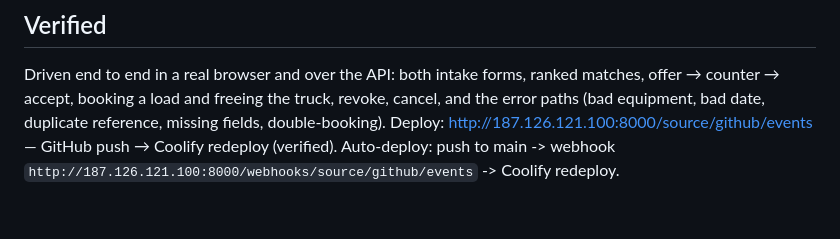
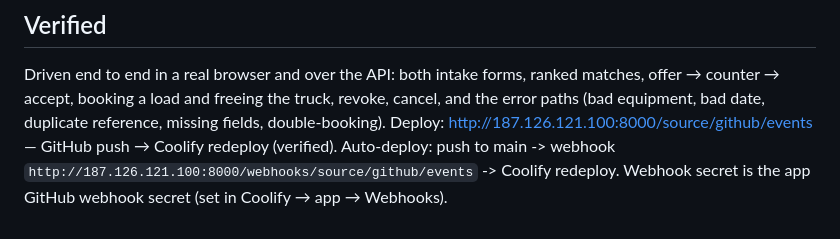
Before and after one commit to iamcoolvivek007/freightmatch, a Markdown page: README.md, the part around the change. Rendered like a GitHub page.

Commit message:
docs: webhook secret note

```diff
--- a/README.md
+++ b/README.md
@@ -72,3 +72,4 @@ counter → accept, booking a load and freeing the truck, revoke, cancel, and th
 (bad equipment, bad date, duplicate reference, missing fields, double-booking).
 Deploy: http://187.126.121.100:8000/source/github/events — GitHub push → Coolify redeploy (verified).
 Auto-deploy: push to main -> webhook `http://187.126.121.100:8000/webhooks/source/github/events` -> Coolify redeploy.
+Webhook secret is the app GitHub webhook secret (set in Coolify → app → Webhooks).
```
